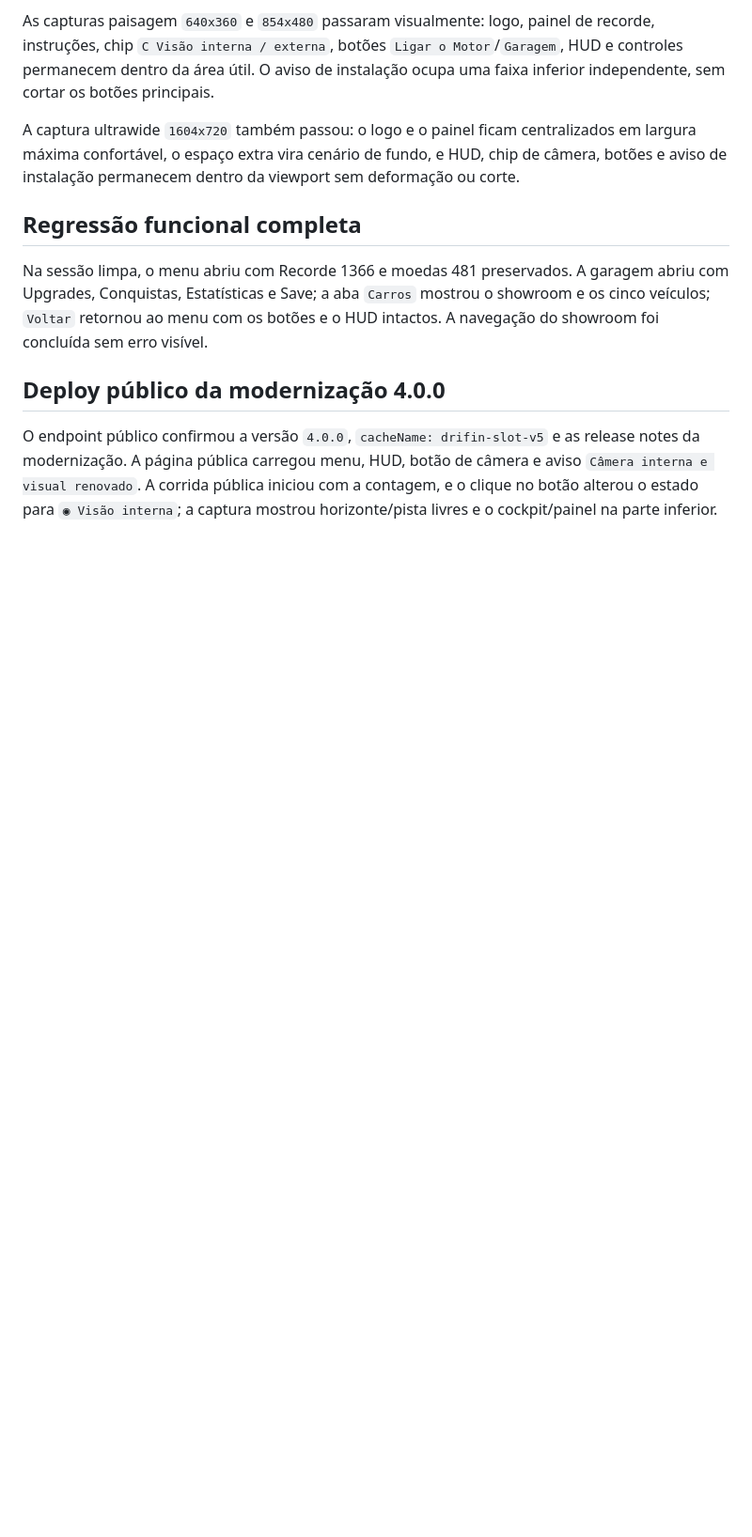
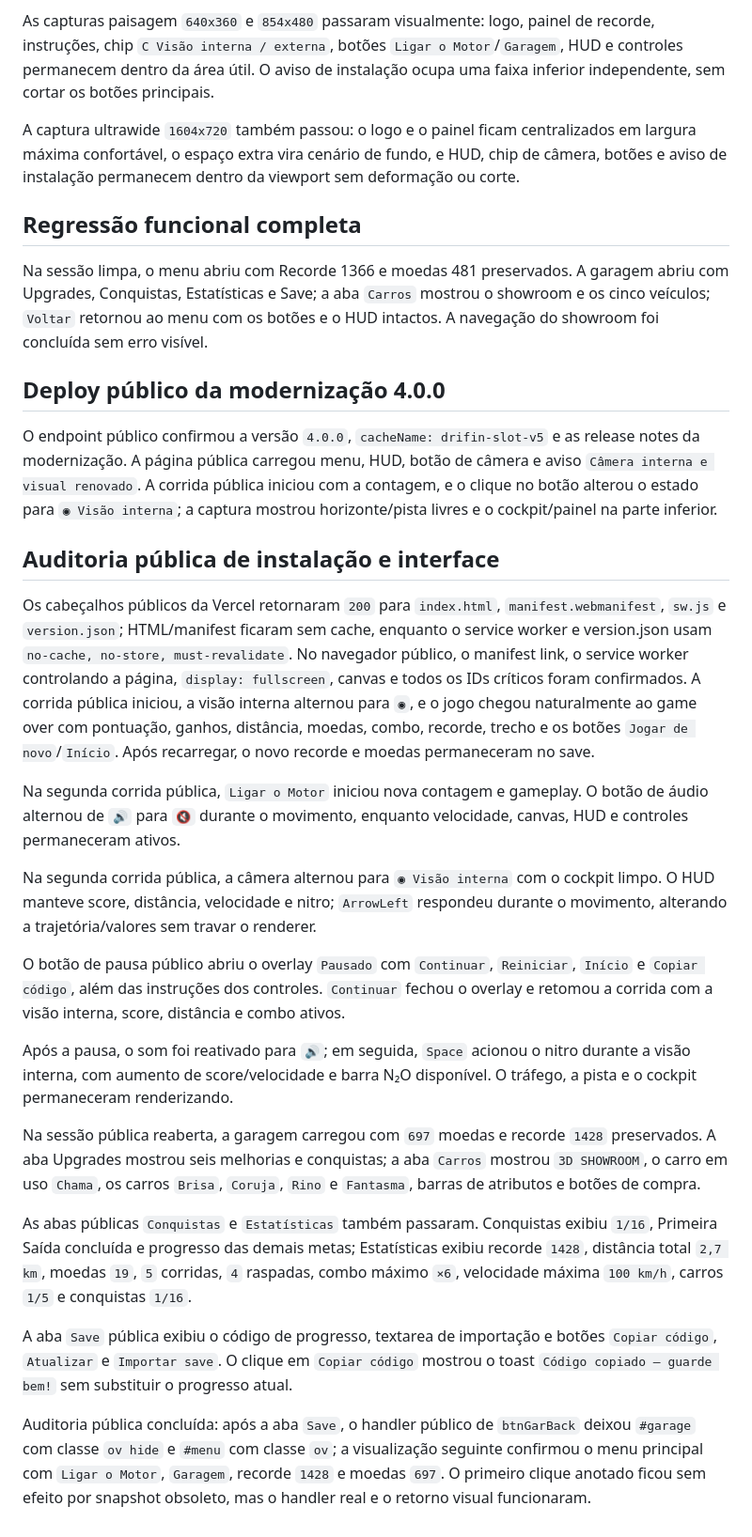
Before and after one commit to jeanvicen/car.pend, a Markdown page: MEMORY.md, the part around the change. Shown at 94% size. Rendered like a GitHub page; blank space fills up the shorter version.

Commit message:
Complete public audit of Drifin Slot 4.0.0

```diff
--- a/MEMORY.md
+++ b/MEMORY.md
@@ -179,3 +179,23 @@ Na sessão limpa, o menu abriu com Recorde 1366 e moedas 481 preservados. A gara
 ## Deploy público da modernização 4.0.0
 
 O endpoint público confirmou a versão `4.0.0`, `cacheName: drifin-slot-v5` e as release notes da modernização. A página pública carregou menu, HUD, botão de câmera e aviso `Câmera interna e visual renovado`. A corrida pública iniciou com a contagem, e o clique no botão alterou o estado para `◉ Visão interna`; a captura mostrou horizonte/pista livres e o cockpit/painel na parte inferior.
+
+## Auditoria pública de instalação e interface
+
+Os cabeçalhos públicos da Vercel retornaram `200` para `index.html`, `manifest.webmanifest`, `sw.js` e `version.json`; HTML/manifest ficaram sem cache, enquanto o service worker e version.json usam `no-cache, no-store, must-revalidate`. No navegador público, o manifest link, o service worker controlando a página, `display: fullscreen`, canvas e todos os IDs críticos foram confirmados. A corrida pública iniciou, a visão interna alternou para `◉`, e o jogo chegou naturalmente ao game over com pontuação, ganhos, distância, moedas, combo, recorde, trecho e os botões `Jogar de novo`/`Início`. Após recarregar, o novo recorde e moedas permaneceram no save.
+
+Na segunda corrida pública, `Ligar o Motor` iniciou nova contagem e gameplay. O botão de áudio alternou de `🔊` para `🔇` durante o movimento, enquanto velocidade, canvas, HUD e controles permaneceram ativos.
+
+Na segunda corrida pública, a câmera alternou para `◉ Visão interna` com o cockpit limpo. O HUD manteve score, distância, velocidade e nitro; `ArrowLeft` respondeu durante o movimento, alterando a trajetória/valores sem travar o renderer.
+
+O botão de pausa público abriu o overlay `Pausado` com `Continuar`, `Reiniciar`, `Início` e `Copiar código`, além das instruções dos controles. `Continuar` fechou o overlay e retomou a corrida com a visão interna, score, distância e combo ativos.
+
+Após a pausa, o som foi reativado para `🔊`; em seguida, `Space` acionou o nitro durante a visão interna, com aumento de score/velocidade e barra N₂O disponível. O tráfego, a pista e o cockpit permaneceram renderizando.
+
+Na sessão pública reaberta, a garagem carregou com `697` moedas e recorde `1428` preservados. A aba Upgrades mostrou seis melhorias e conquistas; a aba `Carros` mostrou `3D SHOWROOM`, o carro em uso `Chama`, os carros `Brisa`, `Coruja`, `Rino` e `Fantasma`, barras de atributos e botões de compra.
+
+As abas públicas `Conquistas` e `Estatísticas` também passaram. Conquistas exibiu `1/16`, Primeira Saída concluída e progresso das demais metas; Estatísticas exibiu recorde `1428`, distância total `2,7 km`, moedas `19`, `5` corridas, `4` raspadas, combo máximo `×6`, velocidade máxima `100 km/h`, carros `1/5` e conquistas `1/16`.
+
+A aba `Save` pública exibiu o código de progresso, textarea de importação e botões `Copiar código`, `Atualizar` e `Importar save`. O clique em `Copiar código` mostrou o toast `Código copiado — guarde bem!` sem substituir o progresso atual.
+
+Auditoria pública concluída: após a aba `Save`, o handler público de `btnGarBack` deixou `#garage` com classe `ov hide` e `#menu` com classe `ov`; a visualização seguinte confirmou o menu principal com `Ligar o Motor`, `Garagem`, recorde `1428` e moedas `697`. O primeiro clique anotado ficou sem efeito por snapshot obsoleto, mas o handler real e o retorno visual funcionaram.
```
